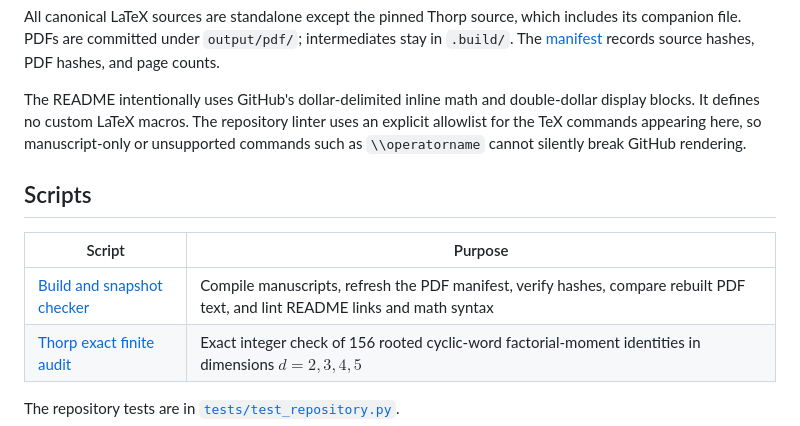
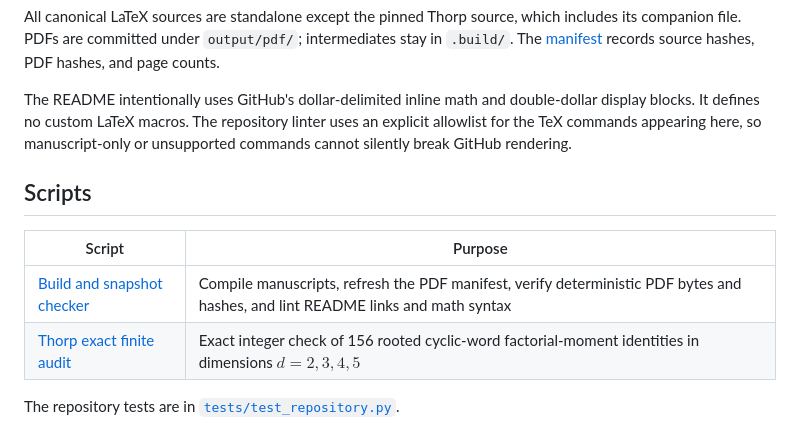
Before and after one commit to long-mathematics/nonuniform-random-permutations, a Markdown page: README.md, the part around the change. Rendered like a GitHub page.

Commit message:
Clarify README verification wording

```diff
--- a/README.md
+++ b/README.md
@@ -186,13 +186,13 @@ make verify  # run the exact finite Thorp audit in addition to the repository te
 
 All canonical LaTeX sources are standalone except the pinned Thorp source, which includes its companion file. PDFs are committed under `output/pdf/`; intermediates stay in `.build/`. The [manifest](output/pdf/manifest.json) records source hashes, PDF hashes, and page counts.
 
-The README intentionally uses GitHub's dollar-delimited inline math and double-dollar display blocks. It defines no custom LaTeX macros. The repository linter uses an explicit allowlist for the TeX commands appearing here, so manuscript-only or unsupported commands such as `\\operatorname` cannot silently break GitHub rendering.
+The README intentionally uses GitHub's dollar-delimited inline math and double-dollar display blocks. It defines no custom LaTeX macros. The repository linter uses an explicit allowlist for the TeX commands appearing here, so manuscript-only or unsupported commands cannot silently break GitHub rendering.
 
 ## Scripts
 
 | Script | Purpose |
 | --- | --- |
-| [Build and snapshot checker](scripts/build.py) | Compile manuscripts, refresh the PDF manifest, verify hashes, compare rebuilt PDF text, and lint README links and math syntax |
+| [Build and snapshot checker](scripts/build.py) | Compile manuscripts, refresh the PDF manifest, verify deterministic PDF bytes and hashes, and lint README links and math syntax |
 | [Thorp exact finite audit](scripts/thorp_moment_audit.cpp) | Exact integer check of 156 rooted cyclic-word factorial-moment identities in dimensions $d=2,3,4,5$ |
 
 The repository tests are in [`tests/test_repository.py`](tests/test_repository.py).
```
